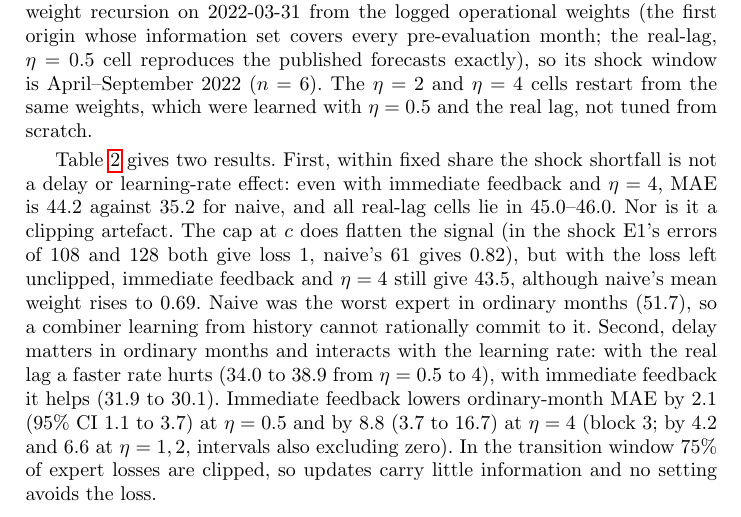
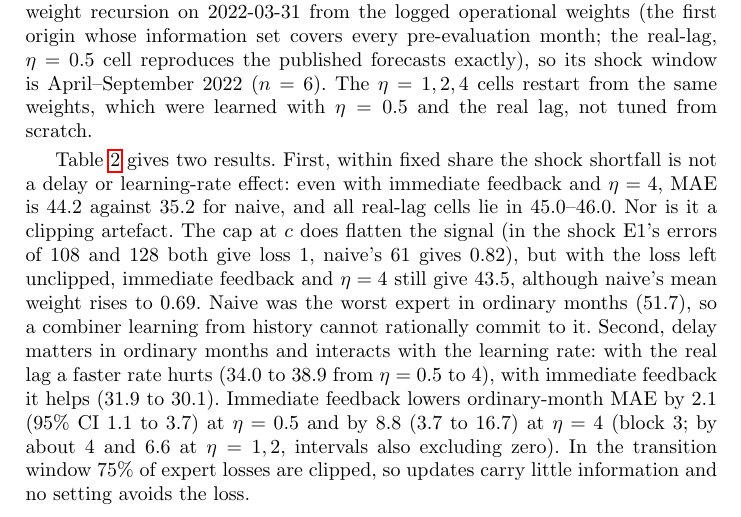
Before and after one commit to capitalisming/remittance-forecasting, a LaTeX paper (paper/main.tex): part of page 6 of 8, cut so that both start at the same text. Compiled offline with pdfLaTeX.

Commit message:
Two tiny text fixes: eta=1 gain wording, restart sentence
Co-Authored-By: Claude Sonnet 5.5 <noreply@anthropic.com>
Claude-Session: https://claude.ai/code/session_011bFdTGHrCuoUr4mG5QG6r7

```diff
--- a/paper/main.tex
+++ b/paper/main.tex
@@ -251,7 +251,7 @@ window (35.9 vs.\ 34.6; 95\% CI of the difference $[-0.29,+2.34]$) and slightly
 +20.4]$) but not reliably Chronos ($+2.9$; $[-7.4,+12.7]$). To separate delay from learning rate,
 Experiment Z restarts the weight recursion on 2022-03-31 from the logged operational weights (the
 first origin whose information set covers every pre-evaluation month; the real-lag, $\eta=0.5$ cell
-reproduces the published forecasts exactly), so its shock window is April--September 2022 ($n=6$). The $\eta=2$ and $\eta=4$ cells restart from the
+reproduces the published forecasts exactly), so its shock window is April--September 2022 ($n=6$). The $\eta=1,2,4$ cells restart from the
 same weights, which were learned with $\eta=0.5$ and the real lag, not tuned from scratch.
 
 \begin{table}[t]
@@ -290,7 +290,7 @@ naive's mean weight rises to 0.69. Naive was the worst expert in ordinary months
 learning from history cannot rationally commit to it. Second, delay matters in ordinary months and
 interacts with the learning rate: with the real lag a faster rate hurts (34.0 to 38.9 from $\eta=0.5$
 to 4), with immediate feedback it helps (31.9 to 30.1). Immediate feedback lowers ordinary-month MAE
-by 2.1 (95\% CI 1.1 to 3.7) at $\eta=0.5$ and by 8.8 (3.7 to 16.7) at $\eta=4$ (block 3; by 4.2 and
+by 2.1 (95\% CI 1.1 to 3.7) at $\eta=0.5$ and by 8.8 (3.7 to 16.7) at $\eta=4$ (block 3; by about 4 and
 6.6 at $\eta=1,2$, intervals also excluding zero). In the transition window 75\% of expert
 losses are clipped, so updates carry little information and no setting avoids the loss.
 
```
